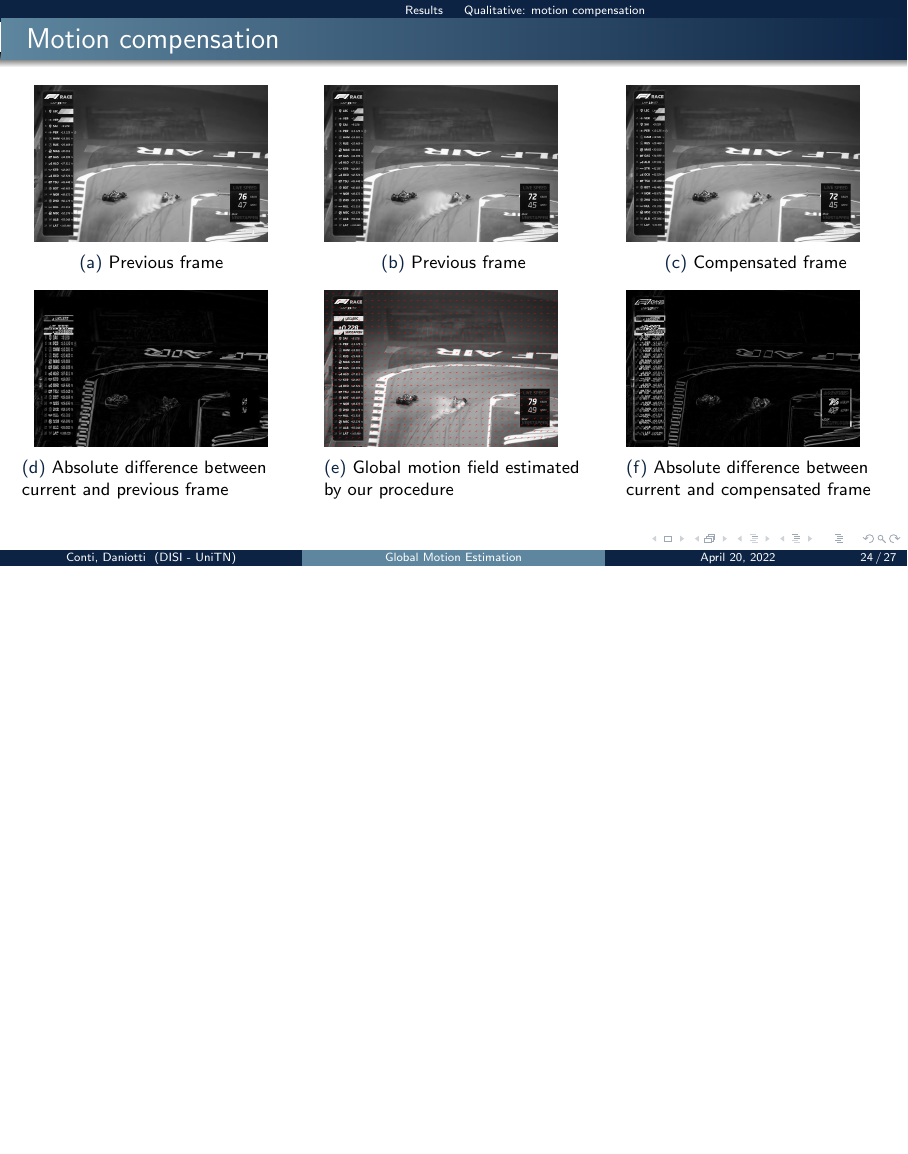
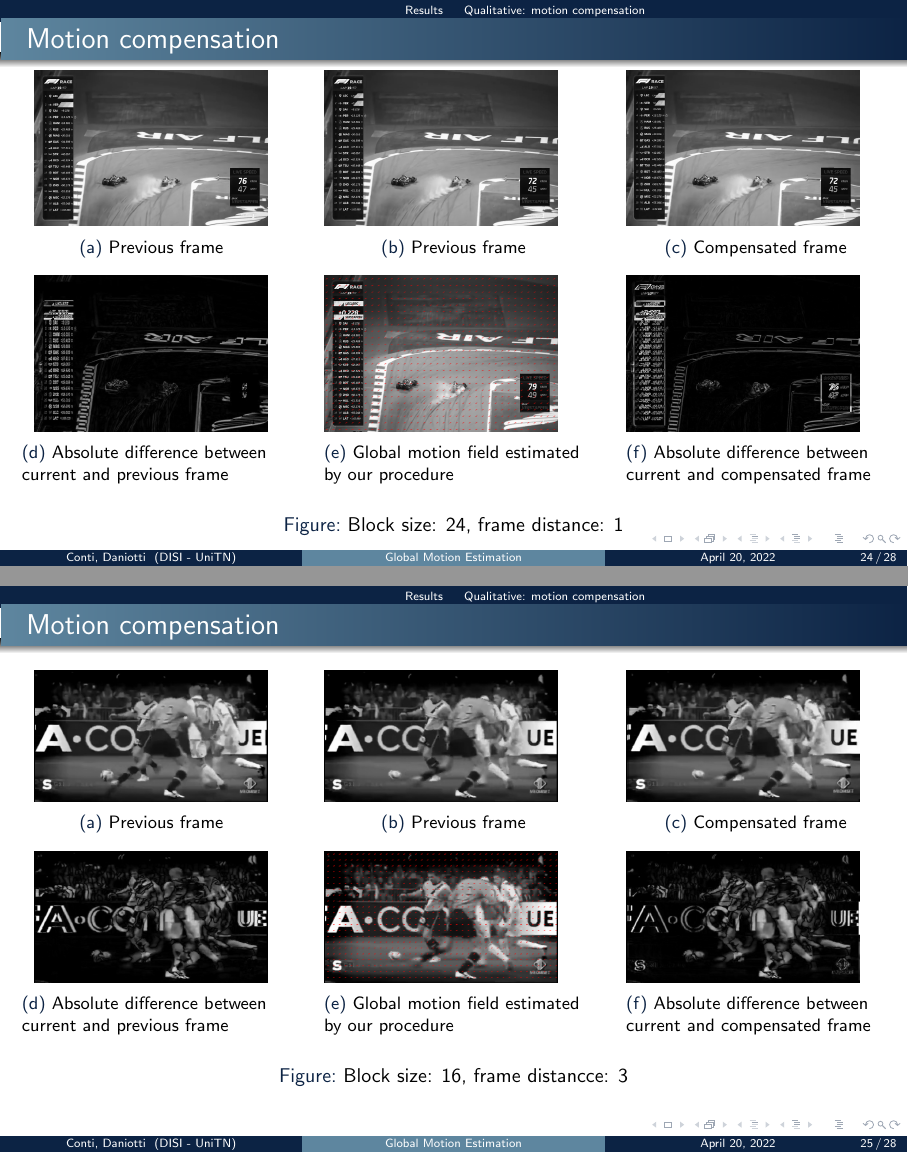
Before and after one commit to Samaretas/global-motion-estimation, LaTeX slides (docs/presentation/main.tex): page 24 of 27 before the commit and pages 24 and 25 of 28 after it, the two joined at a grey line, the shorter picture padded with empty space. Compiled offline with pdfLaTeX.

Commit message:
add del piero

```diff
--- a/docs/presentation/main.tex
+++ b/docs/presentation/main.tex
@@ -423,7 +423,51 @@
             \label{fig:race-diff-curr-comp}
         \end{subfigure}
 
-        % \caption{Estimated trajectories.}
+        \caption{Block size: 24, frame distance: 1}
+    \end{figure}
+\end{frame}
+
+\begin{frame}{Motion compensation}
+    \begin{figure}[htbp]
+        \begin{subfigure}[b]{0.3\textwidth}
+            \centering
+            \includegraphics[width=.9\textwidth]{images/dp-previous.png}
+            \caption{Previous frame}
+            \label{fig:dp-prev-frame}
+        \end{subfigure}
+        \hfill
+        \begin{subfigure}[b]{0.3\textwidth}
+            \includegraphics[width=.9\textwidth]{images/dp-current.png}
+            \caption{Previous frame}
+            \label{fig:dp-curr-frame}
+        \end{subfigure}
+        \hfill
+        \begin{subfigure}[b]{0.3\textwidth}
+            \includegraphics[width=.9\textwidth]{images/dp-compensated.png}
+            \caption{Compensated frame}
+            \label{fig:dp-compensated}
+        \end{subfigure}
+
+        \begin{subfigure}[b]{0.3\textwidth}
+            \centering
+            \includegraphics[width=.9\textwidth]{images/dp-curr_prev_diff.png}
+            \caption{Absolute difference between current and previous frame}
+            \label{fig:dp-diff-curr-prev}
+        \end{subfigure}
+        \hfill
+        \begin{subfigure}[b]{0.3\textwidth}
+            \includegraphics[width=.9\textwidth]{images/dp-model_motion_field.png}
+            \caption{Global motion field estimated by our procedure}
+            \label{fig:dp-est-mf}
+        \end{subfigure}
+        \hfill
+        \begin{subfigure}[b]{0.3\textwidth}
+            \includegraphics[width=.9\textwidth]{images/dp-curr_comp_diff.png}
+            \caption{Absolute difference between current and compensated frame}
+            \label{fig:dp-diff-curr-comp}
+        \end{subfigure}
+
+        \caption{Block size: 16, frame distancce: 3}
     \end{figure}
 \end{frame}
 
```
Also changed, not shown: docs/assets/images/dp-compensated.png (added), docs/assets/images/dp-curr_comp_diff.png (added), docs/assets/images/dp-curr_prev_diff.png (added), docs/assets/images/dp-current.png (added), docs/assets/images/dp-model_motion_field.png (added), docs/assets/images/dp-previous.png (added), 1 other file.
